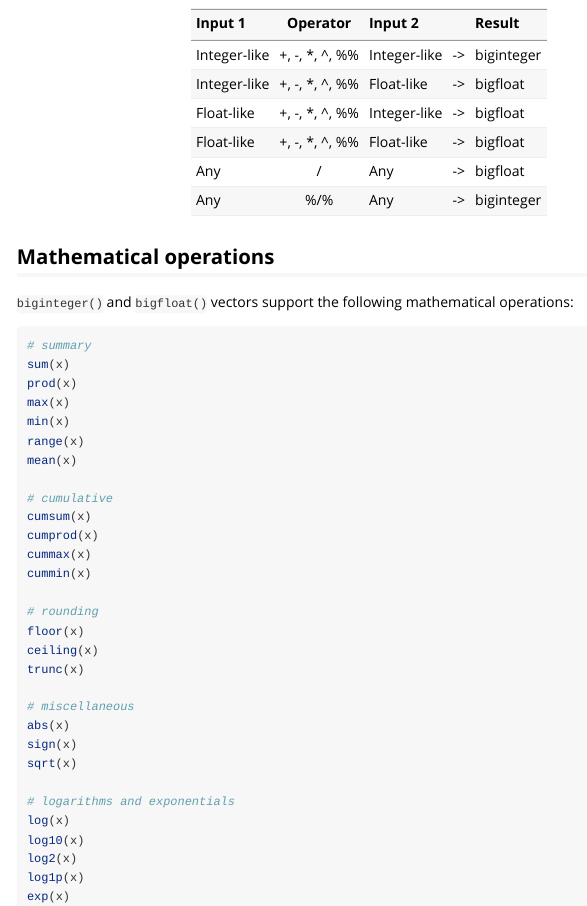
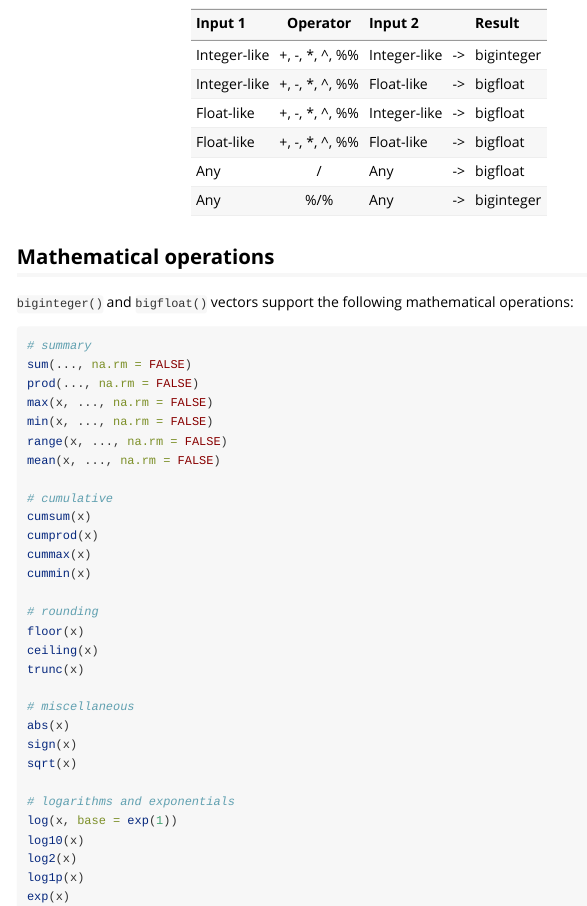
Before and after one commit to davidchall/bignum, an R Markdown document (vignettes/operations.Rmd): the page in a window 1100 px wide, from 1370 px down. Rendered offline with R 4.5, knitr and Pandoc, with nearby package versions; some code elsewhere in the file could not run offline.

Commit message:
Add base argument to log()

````diff
--- a/vignettes/operations.Rmd
+++ b/vignettes/operations.Rmd
@@ -97,12 +97,12 @@ The following table summarizes the return type for each combination, where "inte
 
 ```{r, eval=FALSE}
 # summary
-sum(x)
-prod(x)
-max(x)
-min(x)
-range(x)
-mean(x)
+sum(..., na.rm = FALSE)
+prod(..., na.rm = FALSE)
+max(x, ..., na.rm = FALSE)
+min(x, ..., na.rm = FALSE)
+range(x, ..., na.rm = FALSE)
+mean(x, ..., na.rm = FALSE)
 
 # cumulative
 cumsum(x)
@@ -121,7 +121,7 @@ sign(x)
 sqrt(x)
 
 # logarithms and exponentials
-log(x)
+log(x, base = exp(1))
 log10(x)
 log2(x)
 log1p(x)
````
Also changed, not shown: NEWS.md (+2 -1 lines), R/vctrs-math.R (+11 -1 lines), 1 other file.
